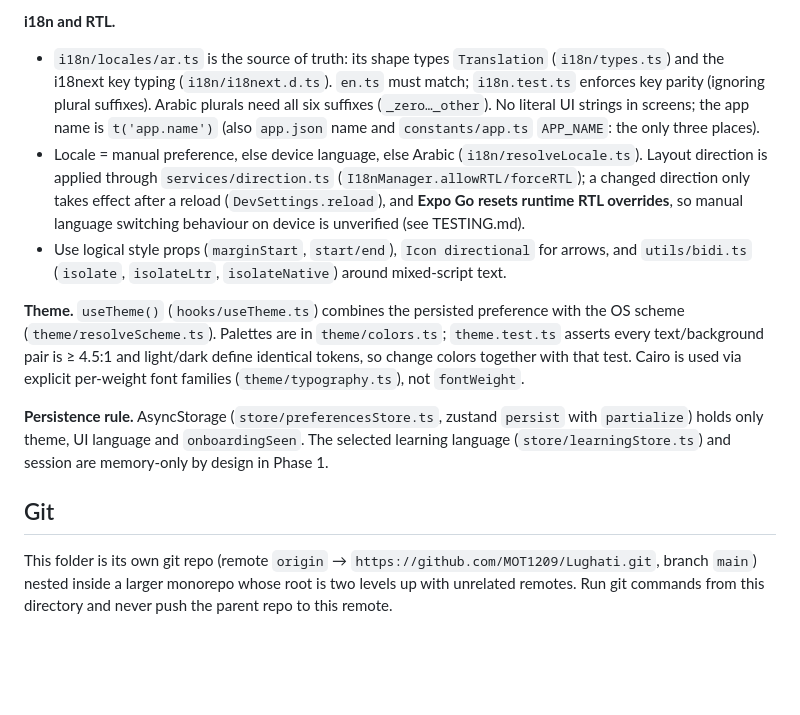
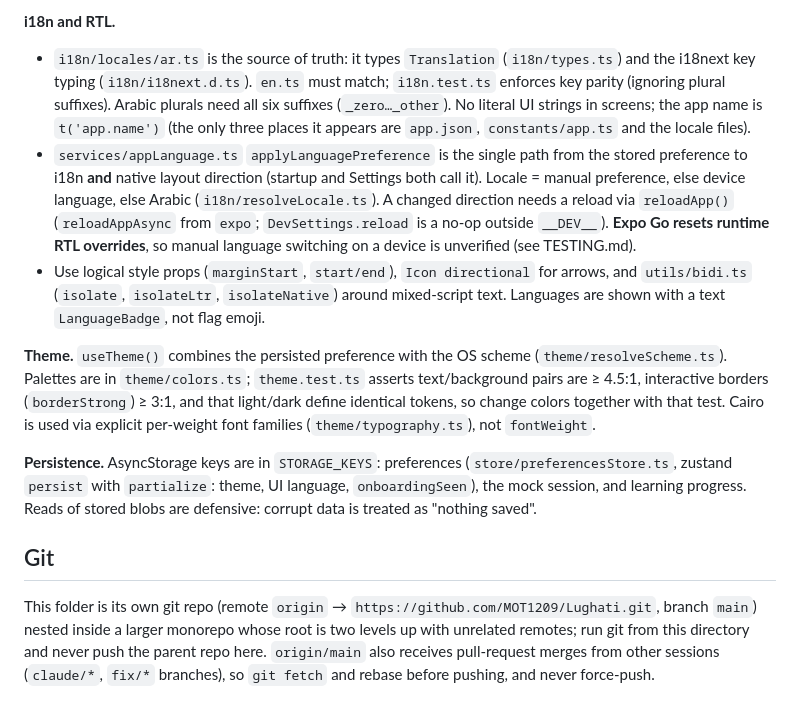
Before and after one commit to MOT1209/Lughati, a Markdown page: CLAUDE.md, the part around one of its changes. GitHub-like rendering; blank space fills up the shorter version.

```diff
--- a/CLAUDE.md
+++ b/CLAUDE.md
@@ -44,12 +47,12 @@ Mock auth test hooks: any valid email + 8+ char password signs in; emails starti
 
 **i18n and RTL.**
-- `i18n/locales/ar.ts` is the source of truth: its shape types `Translation` (`i18n/types.ts`) and the i18next key typing (`i18n/i18next.d.ts`). `en.ts` must match; `i18n.test.ts` enforces key parity (ignoring plural suffixes). Arabic plurals need all six suffixes (`_zero…_other`). No literal UI strings in screens; the app name is `t('app.name')` (also `app.json` name and `constants/app.ts` `APP_NAME`: the only three places).
-- Locale = manual preference, else device language, else Arabic (`i18n/resolveLocale.ts`). Layout direction is applied through `services/direction.ts` (`I18nManager.allowRTL/forceRTL`); a changed direction only takes effect after a reload (`DevSettings.reload`), and **Expo Go resets runtime RTL overrides**, so manual language switching behaviour on device is unverified (see TESTING.md).
-- Use logical style props (`marginStart`, `start/end`), `Icon directional` for arrows, and `utils/bidi.ts` (`isolate`, `isolateLtr`, `isolateNative`) around mixed-script text.
+- `i18n/locales/ar.ts` is the source of truth: it types `Translation` (`i18n/types.ts`) and the i18next key typing (`i18n/i18next.d.ts`). `en.ts` must match; `i18n.test.ts` enforces key parity (ignoring plural suffixes). Arabic plurals need all six suffixes (`_zero…_other`). No literal UI strings in screens; the app name is `t('app.name')` (the only three places it appears are `app.json`, `constants/app.ts` and the locale files).
+- `services/appLanguage.ts` `applyLanguagePreference` is the single path from the stored preference to i18n **and** native layout direction (startup and Settings both call it). Locale = manual preference, else device language, else Arabic (`i18n/resolveLocale.ts`). A changed direction needs a reload via `reloadApp()` (`reloadAppAsync` from `expo`; `DevSettings.reload` is a no-op outside `__DEV__`). **Expo Go resets runtime RTL overrides**, so manual language switching on a device is unverified (see TESTING.md).
+- Use logical style props (`marginStart`, `start/end`), `Icon directional` for arrows, and `utils/bidi.ts` (`isolate`, `isolateLtr`, `isolateNative`) around mixed-script text. Languages are shown with a text `LanguageBadge`, not flag emoji.
 
-**Theme.** `useTheme()` (`hooks/useTheme.ts`) combines the persisted preference with the OS scheme (`theme/resolveScheme.ts`). Palettes are in `theme/colors.ts`; `theme.test.ts` asserts every text/background pair is ≥ 4.5:1 and light/dark define identical tokens, so change colors together with that test. Cairo is used via explicit per-weight font families (`theme/typography.ts`), not `fontWeight`.
+**Theme.** `useTheme()` combines the persisted preference with the OS scheme (`theme/resolveScheme.ts`). Palettes are in `theme/colors.ts`; `theme.test.ts` asserts text/background pairs are ≥ 4.5:1, interactive borders (`borderStrong`) ≥ 3:1, and that light/dark define identical tokens, so change colors together with that test. Cairo is used via explicit per-weight font families (`theme/typography.ts`), not `fontWeight`.
 
-**Persistence rule.** AsyncStorage (`store/preferencesStore.ts`, zustand `persist` with `partialize`) holds only theme, UI language and `onboardingSeen`. The selected learning language (`store/learningStore.ts`) and session are memory-only by design in Phase 1.
+**Persistence.** AsyncStorage keys are in `STORAGE_KEYS`: preferences (`store/preferencesStore.ts`, zustand `persist` with `partialize`: theme, UI language, `onboardingSeen`), the mock session, and learning progress. Reads of stored blobs are defensive: corrupt data is treated as "nothing saved".
 
 ## Git
-This folder is its own git repo (remote `origin` → `https://github.com/MOT1209/Lughati.git`, branch `main`) nested inside a larger monorepo whose root is two levels up with unrelated remotes. Run git commands from this directory and never push the parent repo to this remote.
+This folder is its own git repo (remote `origin` → `https://github.com/MOT1209/Lughati.git`, branch `main`) nested inside a larger monorepo whose root is two levels up with unrelated remotes; run git from this directory and never push the parent repo here. `origin/main` also receives pull-request merges from other sessions (`claude/*`, `fix/*` branches), so `git fetch` and rebase before pushing, and never force-push.
```
Also changed, not shown: other parts of CLAUDE.md (+18 -15 lines).
